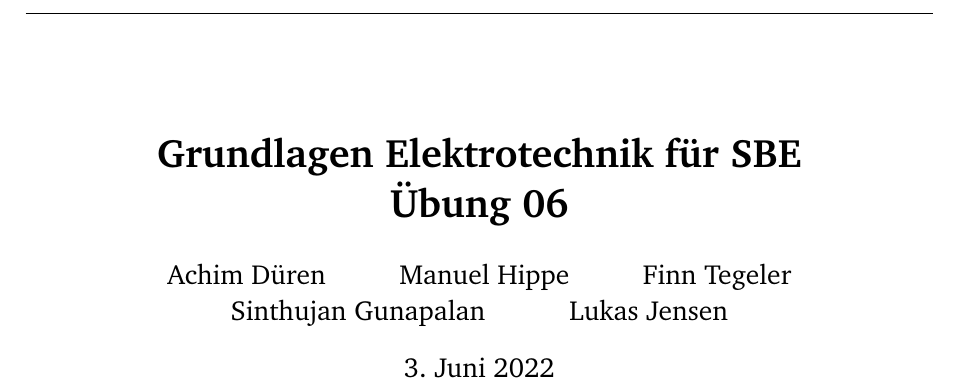
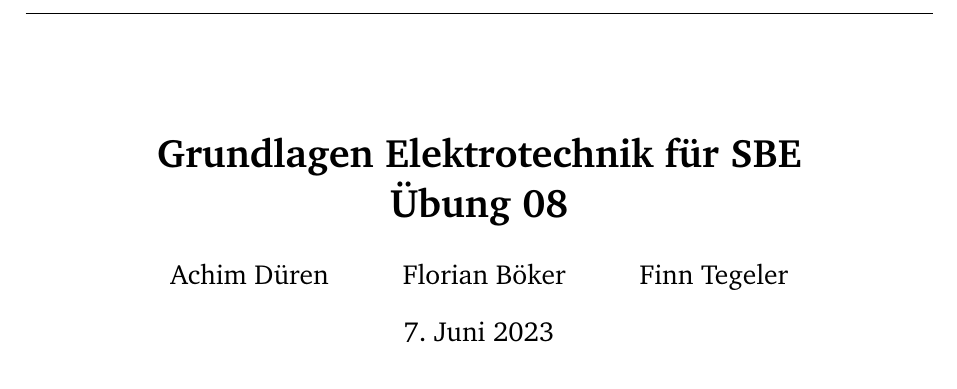
Before and after one commit to TnTGamesTV/studies_get_presentation_tex_2023, a LaTeX document (document.tex, which reads cstyle.sty, tex/A_00/title.tex): part of the page before the commit and part of page 1 of 5 after it, cut so that both start at the same text. Compiled offline with pdfLaTeX.

Commit message:
feat: adjusted title and document root

```diff
--- a/cstyle.sty
+++ b/cstyle.sty
@@ -113,6 +113,8 @@
 \addtokomafont{subsubsection}{\normalsize}
 \addtokomafont{caption}{\small}
 
+\usepackage{accents}
+
 % formulas
 \RequirePackage{fleqn}			% flush left formulas
 \setlength{\mathindent}{1cm}	% formula indentation
--- a/document.tex
+++ b/document.tex
@@ -11,6 +11,8 @@
 
 % load personal package
 \usepackage[rmarticle,math]{./cstyle}
+\usepackage{stackengine}
+\newcommand{\ubar}[1]{{\stackunder[1.2pt]{$#1$}{\rule{.8ex}{.075ex}}}}
 
 % configure KOMA-Script
 \KOMAoptions{DIV=last}
--- a/tex/A_00/title.tex
+++ b/tex/A_00/title.tex
@@ -1,20 +1,16 @@
 \documentclass[../../document.tex]{subfiles}
 \begin{document}
 
-\title{Grundlagen Elektrotechnik für SBE\\Übung 06}
+\title{Grundlagen Elektrotechnik für SBE\\Übung 08}
 
 \author{
   Achim Düren\\
   \and
-  Manuel Hippe\\
+  Florian Böker\\
   \and
-  Finn Tegeler\\
-  \and
-  Sinthujan Gunapalan\\
-  \and
-  Lukas Jensen\\
+  Finn Tegeler
 }
-\date{3. Juni 2022}
+\date{7. Juni 2023}
 
 \maketitle
 
```
Also changed, not shown: document.tex (11 more changed lines).
